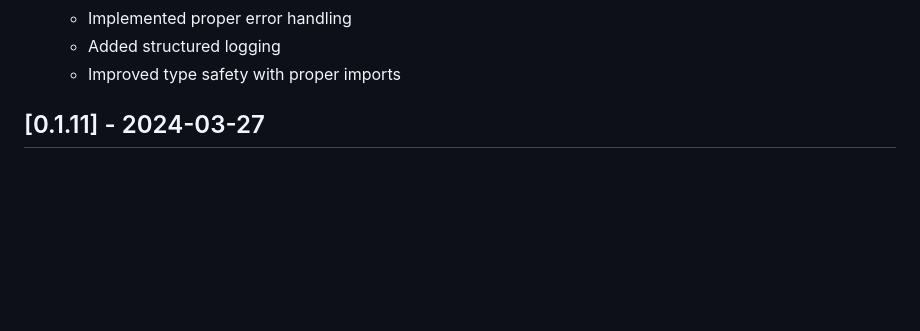
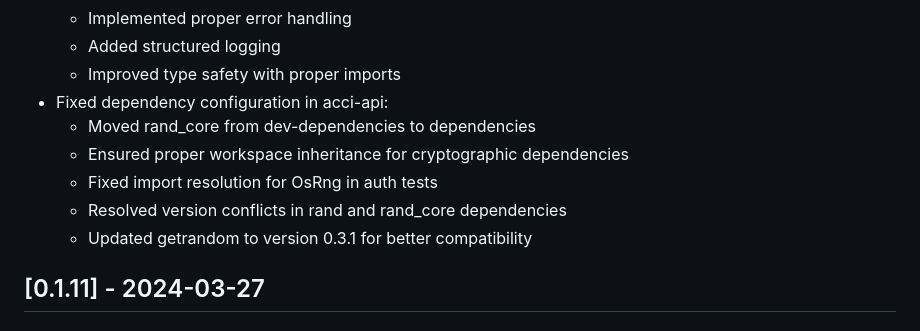
Before and after one commit to Broccode/acci, a Markdown page: CHANGELOG.md, the part around one of its changes. GitHub-like rendering; blank space fills up the shorter version.

```diff
--- a/CHANGELOG.md
+++ b/CHANGELOG.md
@@ -185,6 +185,12 @@ Create a git tag for the version (e.g., v0.2.0)
   - Implemented proper error handling
   - Added structured logging
   - Improved type safety with proper imports
+- Fixed dependency configuration in acci-api:
+  - Moved rand_core from dev-dependencies to dependencies
+  - Ensured proper workspace inheritance for cryptographic dependencies
+  - Fixed import resolution for OsRng in auth tests
+  - Resolved version conflicts in rand and rand_core dependencies
+  - Updated getrandom to version 0.3.1 for better compatibility
 
 ## [0.1.11] - 2024-03-27
 
```
Also changed, not shown: other parts of CHANGELOG.md (+9 -9 lines), MILESTONES.md (+12 -8 lines).
